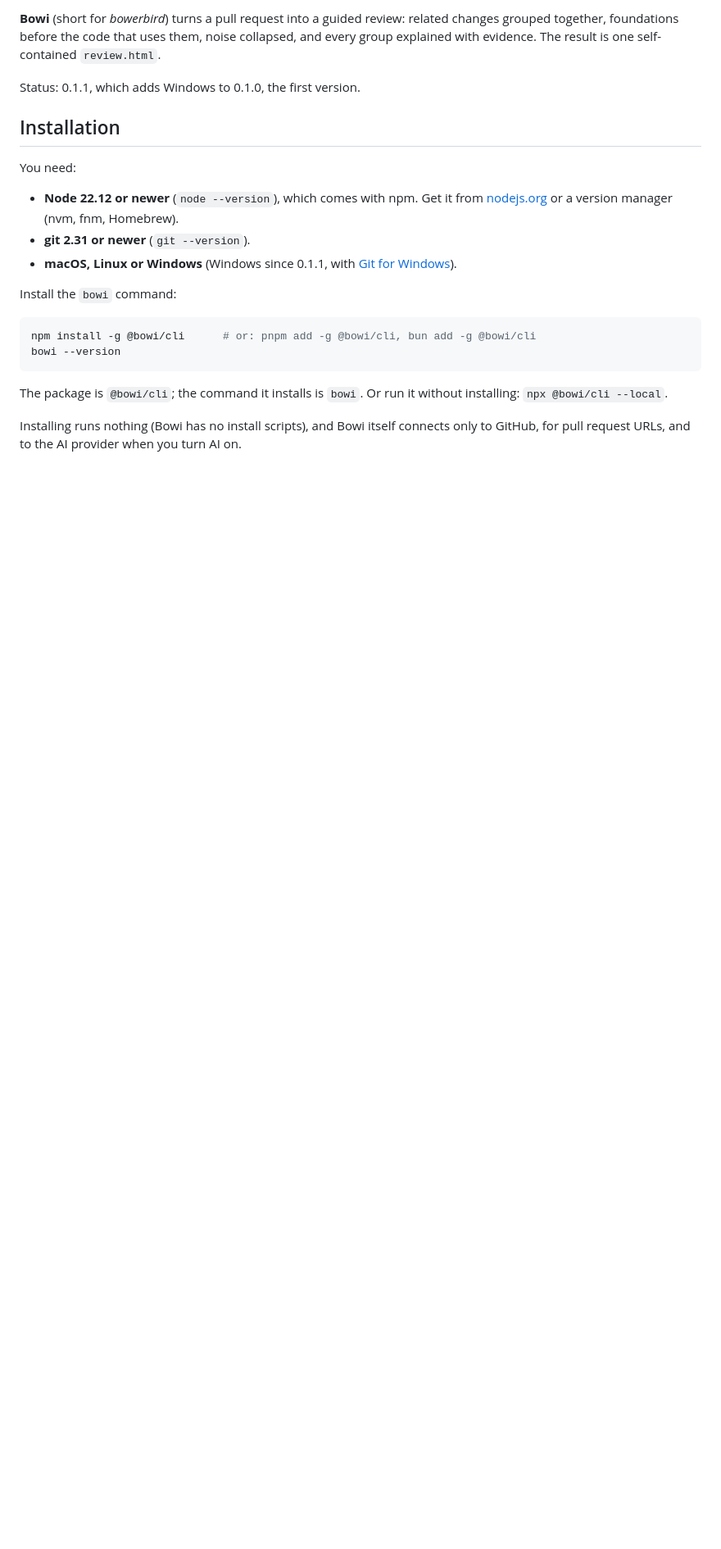
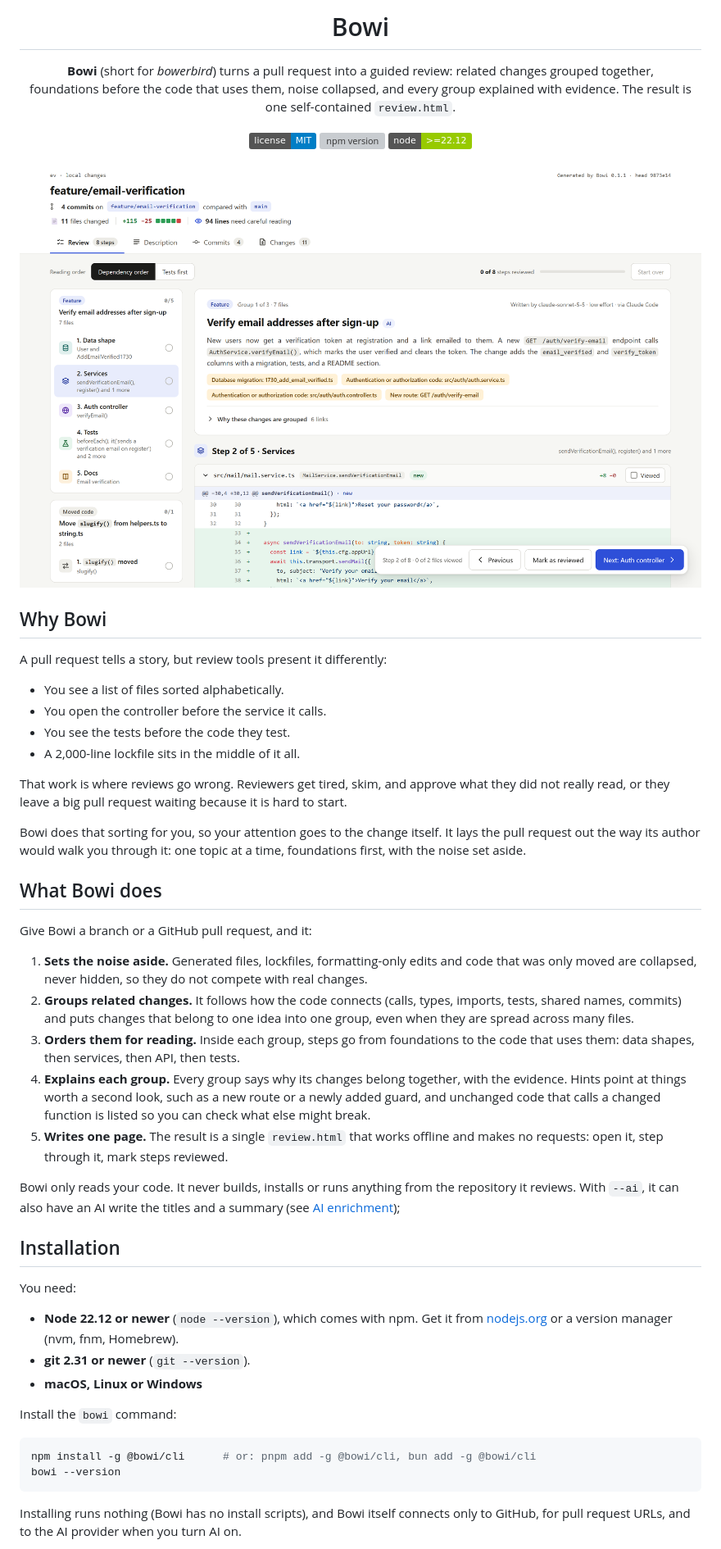
Before and after one commit to thaichihien/bowi, a Markdown page: README.md, the part around one of its changes. Shown at 82% size. GitHub-like rendering; pictures changed too: docs/images/review.png (added); badges without logos; blank space fills up the shorter version; grey boxes are pictures that could not be loaded.

Commit message:
chore: update README.md

````diff
--- a/README.md
+++ b/README.md
@@ -2,7 +4,40 @@
 
-**Bowi** (short for _bowerbird_) turns a pull request into a guided review: related changes grouped together, foundations before the code that uses them, noise collapsed, and every group explained with evidence. The result is one self-contained `review.html`.
+<h1 align="center">Bowi</h1>
 
-Status: 0.1.1, which adds Windows to 0.1.0, the first version.
+<p align="center"><strong>Bowi</strong> (short for <em>bowerbird</em>) turns a pull request into a guided review: related changes grouped together,<br>foundations before the code that uses them, noise collapsed, and every group explained with evidence. The result is one self-contained <code>review.html</code>.</p>
+
+<p align="center">
+  <a href="LICENSE"><img src="https://img.shields.io/badge/license-MIT-blue" alt="License: MIT"></a>
+  <a href="https://www.npmjs.com/package/@bowi/cli"><img src="https://img.shields.io/npm/v/@bowi/cli?label=version&color=green" alt="npm version"></a>
+  <a href="https://nodejs.org"><img src="https://img.shields.io/badge/node-%3E%3D22.12-green" alt="Node 22.12 or newer"></a>
+</p>
+
+![A Bowi report: the change grouped into steps on the left (data shape, services, controller, tests, docs); on the right the group "Verify email addresses after sign-up" with an AI summary, hints such as "New route: GET /auth/verify-email", and the current step's diff](docs/images/review.png)
+
+## Why Bowi
+
+A pull request tells a story, but review tools present it differently:
+
+- You see a list of files sorted alphabetically.
+- You open the controller before the service it calls.
+- You see the tests before the code they test.
+- A 2,000-line lockfile sits in the middle of it all.
+
+That work is where reviews go wrong. Reviewers get tired, skim, and approve what they did not really read, or they leave a big pull request waiting because it is hard to start.
+
+Bowi does that sorting for you, so your attention goes to the change itself. It lays the pull request out the way its author would walk you through it: one topic at a time, foundations first, with the noise set aside.
+
+## What Bowi does
+
+Give Bowi a branch or a GitHub pull request, and it:
+
+1. **Sets the noise aside.** Generated files, lockfiles, formatting-only edits and code that was only moved are collapsed, never hidden, so they do not compete with real changes.
+2. **Groups related changes.** It follows how the code connects (calls, types, imports, tests, shared names, commits) and puts changes that belong to one idea into one group, even when they are spread across many files.
+3. **Orders them for reading.** Inside each group, steps go from foundations to the code that uses them: data shapes, then services, then API, then tests.
+4. **Explains each group.** Every group says why its changes belong together, with the evidence. Hints point at things worth a second look, such as a new route or a newly added guard, and unchanged code that calls a changed function is listed so you can check what else might break.
+5. **Writes one page.** The result is a single `review.html` that works offline and makes no requests: open it, step through it, mark steps reviewed.
+
+Bowi only reads your code. It never builds, installs or runs anything from the repository it reviews. With `--ai`, it can also have an AI write the titles and a summary (see [AI enrichment](#ai-enrichment-optional));
 
 ## Installation
 
@@ -10,7 +45,7 @@ You need:
 
 - **Node 22.12 or newer** (`node --version`), which comes with npm. Get it from [nodejs.org](https://nodejs.org) or a version manager (nvm, fnm, Homebrew).
 - **git 2.31 or newer** (`git --version`).
-- **macOS, Linux or Windows** (Windows since 0.1.1, with [Git for Windows](https://git-scm.com/download/win)).
+- **macOS, Linux or Windows**
 
 Install the `bowi` command:
 
@@ -19,6 +54,4 @@ npm install -g @bowi/cli      # or: pnpm add -g @bowi/cli, bun add -g @bowi/cli
 bowi --version
 ```
 
-The package is `@bowi/cli`; the command it installs is `bowi`. Or run it without installing: `npx @bowi/cli --local`.
-
 Installing runs nothing (Bowi has no install scripts), and Bowi itself connects only to GitHub, for pull request URLs, and to the AI provider when you turn AI on.
````
Also changed, not shown: other parts of README.md (+23 -22 lines), docs/images/logo_bowi.png (added).
